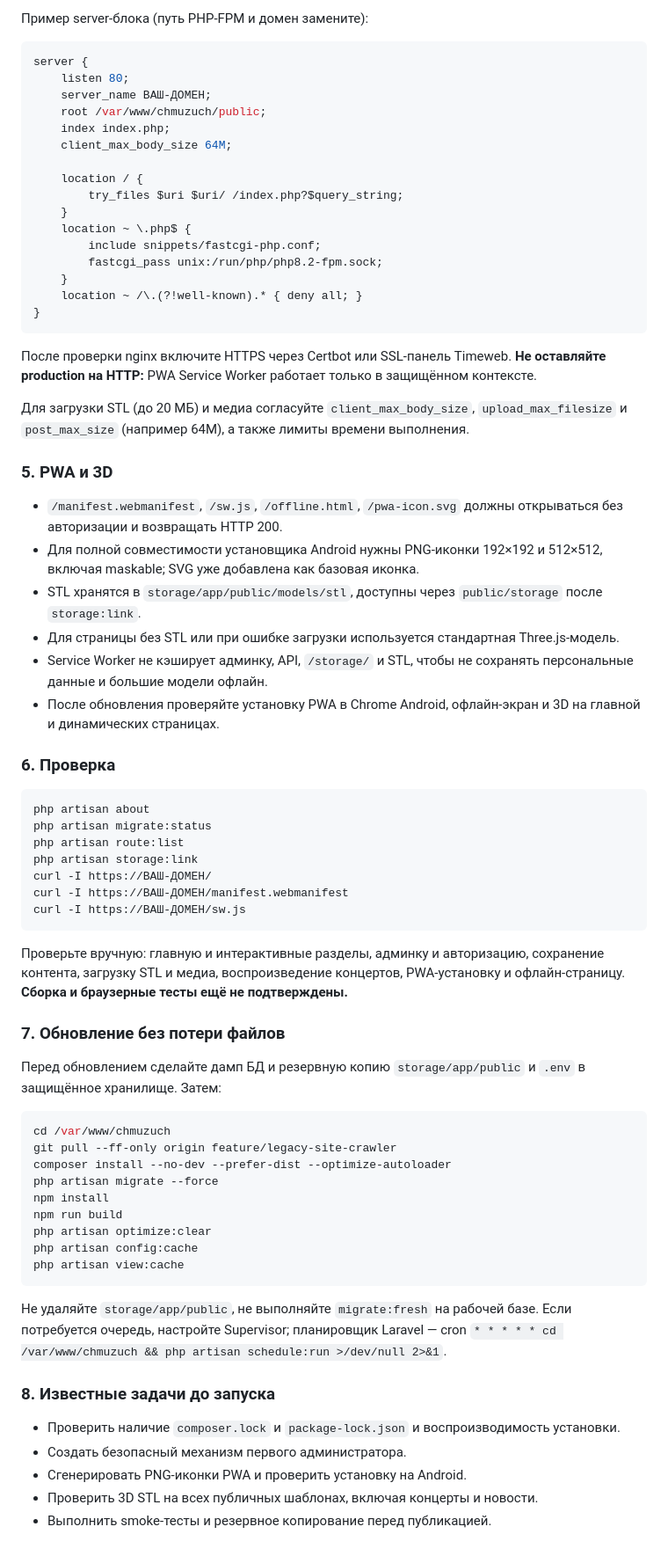
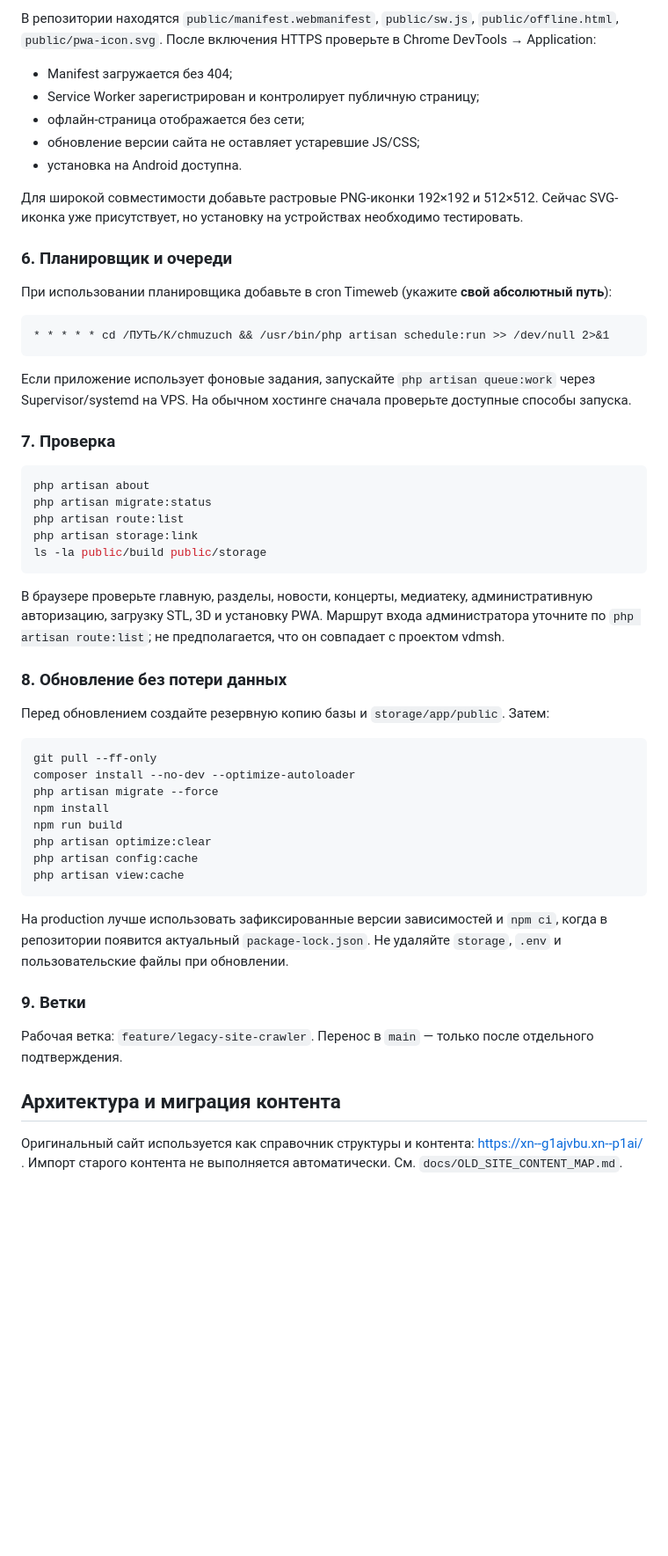
Before and after one commit to asbcorp24/Chmuzuch, a Markdown page: README.md, the part around one of its changes. Shown at 88% size. GitHub-like rendering; blank space fills up the shorter version.

Commit message:
Document Timeweb deployment PWA and safe Laravel 9 release process

````diff
--- a/README.md
+++ b/README.md
@@ -84,60 +79,43 @@ chmod -R ug+rwX storage bootstrap/cache
 
-Пример server-блока (путь PHP-FPM и домен замените):
+В репозитории находятся `public/manifest.webmanifest`, `public/sw.js`, `public/offline.html`, `public/pwa-icon.svg`. После включения HTTPS проверьте в Chrome DevTools → Application:
 
-```nginx
-server {
-    listen 80;
-    server_name ВАШ-ДОМЕН;
-    root /var/www/chmuzuch/public;
-    index index.php;
-    client_max_body_size 64M;
+- Manifest загружается без 404;
+- Service Worker зарегистрирован и контролирует публичную страницу;
+- офлайн-страница отображается без сети;
+- обновление версии сайта не оставляет устаревшие JS/CSS;
+- установка на Android доступна.
 
-    location / {
-        try_files $uri $uri/ /index.php?$query_string;
-    }
-    location ~ \.php$ {
-        include snippets/fastcgi-php.conf;
-        fastcgi_pass unix:/run/php/php8.2-fpm.sock;
-    }
-    location ~ /\.(?!well-known).* { deny all; }
-}
+Для широкой совместимости добавьте растровые PNG-иконки 192×192 и 512×512. Сейчас SVG-иконка уже присутствует, но установку на устройствах необходимо тестировать.
+
+### 6. Планировщик и очереди
+
+При использовании планировщика добавьте в cron Timeweb (укажите **свой абсолютный путь**):
+
+```cron
+* * * * * cd /ПУТЬ/К/chmuzuch && /usr/bin/php artisan schedule:run >> /dev/null 2>&1
 ```
 
-После проверки nginx включите HTTPS через Certbot или SSL-панель Timeweb. **Не оставляйте production на HTTP:** PWA Service Worker работает только в защищённом контексте.
+Если приложение использует фоновые задания, запускайте `php artisan queue:work` через Supervisor/systemd на VPS. На обычном хостинге сначала проверьте доступные способы запуска.
 
-Для загрузки STL (до 20 МБ) и медиа согласуйте `client_max_body_size`, `upload_max_filesize` и `post_max_size` (например 64M), а также лимиты времени выполнения.
-
-### 5. PWA и 3D
-
-- `/manifest.webmanifest`, `/sw.js`, `/offline.html`, `/pwa-icon.svg` должны открываться без авторизации и возвращать HTTP 200.
-- Для полной совместимости установщика Android нужны PNG-иконки 192×192 и 512×512, включая maskable; SVG уже добавлена как базовая иконка.
-- STL хранятся в `storage/app/public/models/stl`, доступны через `public/storage` после `storage:link`.
-- Для страницы без STL или при ошибке загрузки используется стандартная Three.js-модель.
-- Service Worker не кэширует админку, API, `/storage/` и STL, чтобы не сохранять персональные данные и большие модели офлайн.
-- После обновления проверяйте установку PWA в Chrome Android, офлайн-экран и 3D на главной и динамических страницах.
-
-### 6. Проверка
+### 7. Проверка
 
 ```bash
 php artisan about
 php artisan migrate:status
 php artisan route:list
 php artisan storage:link
-curl -I https://ВАШ-ДОМЕН/
-curl -I https://ВАШ-ДОМЕН/manifest.webmanifest
-curl -I https://ВАШ-ДОМЕН/sw.js
+ls -la public/build public/storage
 ```
 
-Проверьте вручную: главную и интерактивные разделы, админку и авторизацию, сохранение контента, загрузку STL и медиа, воспроизведение концертов, PWA-установку и офлайн-страницу. **Сборка и браузерные тесты ещё не подтверждены.**
+В браузере проверьте главную, разделы, новости, концерты, медиатеку, административную авторизацию, загрузку STL, 3D и установку PWA. Маршрут входа администратора уточните по `php artisan route:list`; не предполагается, что он совпадает с проектом vdmsh.
 
-### 7. Обновление без потери файлов
+### 8. Обновление без потери данных
 
-Перед обновлением сделайте дамп БД и резервную копию `storage/app/public` и `.env` в защищённое хранилище. Затем:
+Перед обновлением создайте резервную копию базы и `storage/app/public`. Затем:
 
 ```bash
-cd /var/www/chmuzuch
-git pull --ff-only origin feature/legacy-site-crawler
-composer install --no-dev --prefer-dist --optimize-autoloader
+git pull --ff-only
+composer install --no-dev --optimize-autoloader
 php artisan migrate --force
 npm install
 npm run build
@@ -146,12 +124,12 @@ php artisan config:cache
 php artisan view:cache
 ```
 
-Не удаляйте `storage/app/public`, не выполняйте `migrate:fresh` на рабочей базе. Если потребуется очередь, настройте Supervisor; планировщик Laravel — cron `* * * * * cd /var/www/chmuzuch && php artisan schedule:run >/dev/null 2>&1`.
+На production лучше использовать зафиксированные версии зависимостей и `npm ci`, когда в репозитории появится актуальный `package-lock.json`. Не удаляйте `storage`, `.env` и пользовательские файлы при обновлении.
 
-### 8. Известные задачи до запуска
+### 9. Ветки
 
-- Проверить наличие `composer.lock` и `package-lock.json` и воспроизводимость установки.
-- Создать безопасный механизм первого администратора.
-- Сгенерировать PNG-иконки PWA и проверить установку на Android.
-- Проверить 3D STL на всех публичных шаблонах, включая концерты и новости.
-- Выполнить smoke-тесты и резервное копирование перед публикацией.
+Рабочая ветка: `feature/legacy-site-crawler`. Перенос в `main` — только после отдельного подтверждения.
+
+## Архитектура и миграция контента
+
+Оригинальный сайт используется как справочник структуры и контента: https://xn--g1ajvbu.xn--p1ai/ . Импорт старого контента не выполняется автоматически. См. `docs/OLD_SITE_CONTENT_MAP.md`.
````
Also changed, not shown: other parts of README.md (+34 -39 lines).
